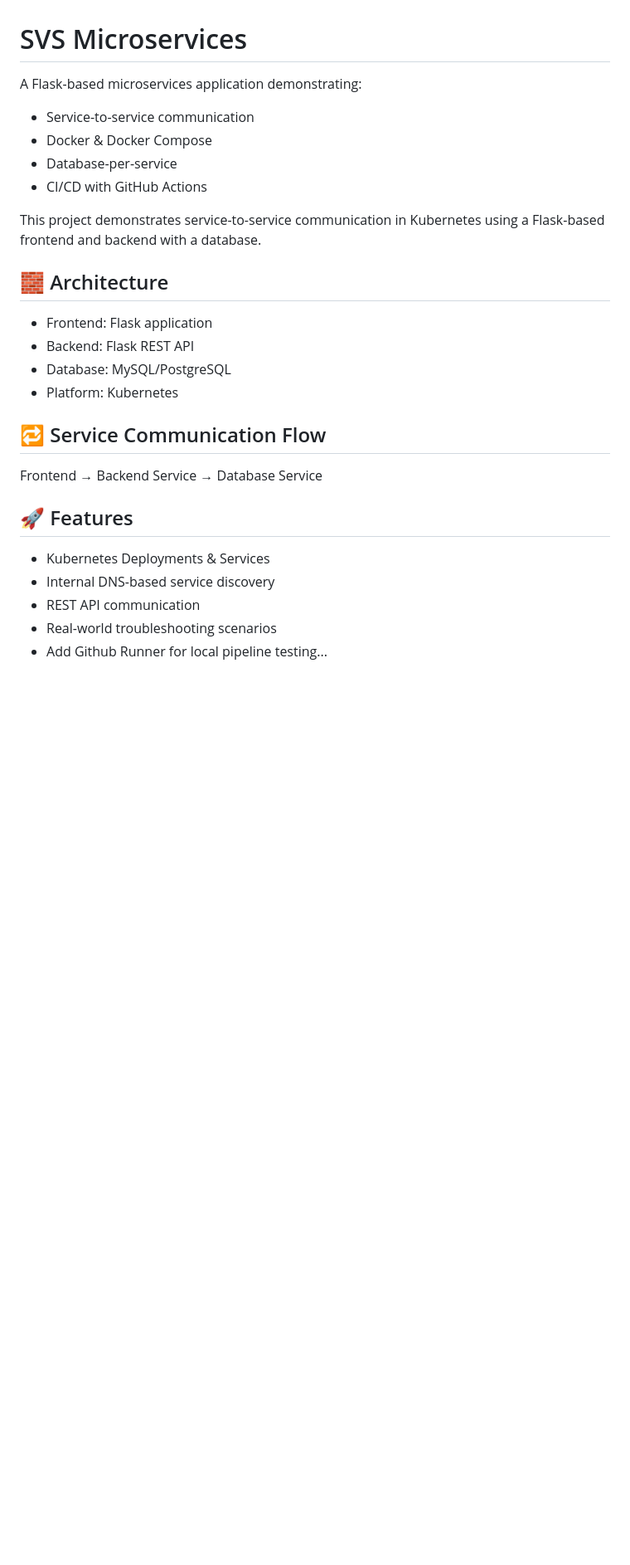
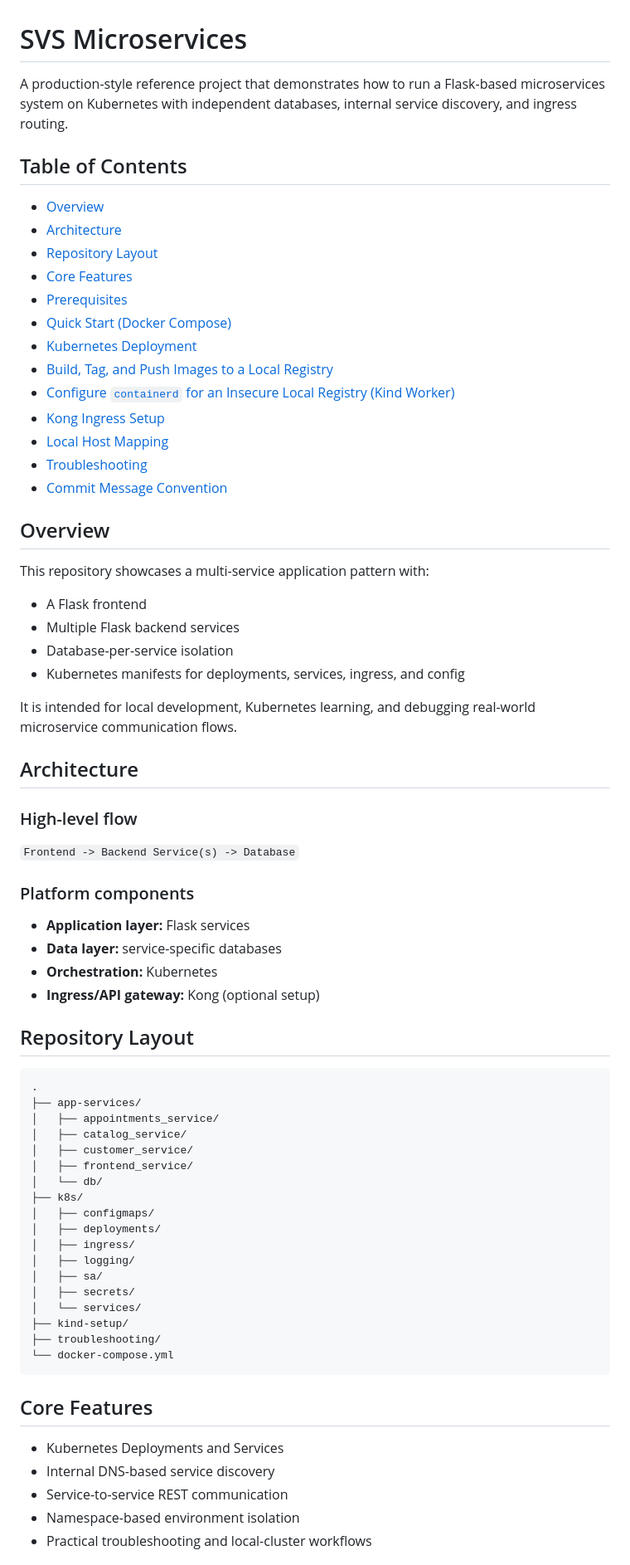
Before and after one commit to kyawzinmyolwin/svs-microservices, a Markdown page: README.md, the part around one of its changes. Shown at 83% size. GitHub-like rendering; blank space fills up the shorter version.

Commit message:
docs: refactor README into professional project guide

````diff
--- a/README.md
+++ b/README.md
@@ -1,27 +1,67 @@
 # SVS Microservices
 
-A Flask-based microservices application demonstrating:
-- Service-to-service communication
-- Docker & Docker Compose
-- Database-per-service
-- CI/CD with GitHub Actions
+A production-style reference project that demonstrates how to run a Flask-based microservices system on Kubernetes with independent databases, internal service discovery, and ingress routing.
 
-This project demonstrates service-to-service communication in Kubernetes using
-a Flask-based frontend and backend with a database.
+## Table of Contents
+- [Overview](#overview)
+- [Architecture](#architecture)
+- [Repository Layout](#repository-layout)
+- [Core Features](#core-features)
+- [Prerequisites](#prerequisites)
+- [Quick Start (Docker Compose)](#quick-start-docker-compose)
+- [Kubernetes Deployment](#kubernetes-deployment)
+- [Build, Tag, and Push Images to a Local Registry](#build-tag-and-push-images-to-a-local-registry)
+- [Configure `containerd` for an Insecure Local Registry (Kind Worker)](#configure-containerd-for-an-insecure-local-registry-kind-worker)
+- [Kong Ingress Setup](#kong-ingress-setup)
+- [Local Host Mapping](#local-host-mapping)
+- [Troubleshooting](#troubleshooting)
+- [Commit Message Convention](#commit-message-convention)
 
-## 🧱 Architecture
-- Frontend: Flask application
-- Backend: Flask REST API
-- Database: MySQL/PostgreSQL
-- Platform: Kubernetes
+## Overview
+This repository showcases a multi-service application pattern with:
+- A Flask frontend
+- Multiple Flask backend services
+- Database-per-service isolation
+- Kubernetes manifests for deployments, services, ingress, and config
 
-## 🔁 Service Communication Flow
-Frontend → Backend Service → Database Service
+It is intended for local development, Kubernetes learning, and debugging real-world microservice communication flows.
 
-## 🚀 Features
-- Kubernetes Deployments & Services
+## Architecture
+### High-level flow
+`Frontend -> Backend Service(s) -> Database`
+
+### Platform components
+- **Application layer:** Flask services
+- **Data layer:** service-specific databases
+- **Orchestration:** Kubernetes
+- **Ingress/API gateway:** Kong (optional setup)
+
+## Repository Layout
+```text
+.
+├── app-services/
+│   ├── appointments_service/
+│   ├── catalog_service/
+│   ├── customer_service/
+│   ├── frontend_service/
+│   └── db/
+├── k8s/
+│   ├── configmaps/
+│   ├── deployments/
+│   ├── ingress/
+│   ├── logging/
+│   ├── sa/
+│   ├── secrets/
+│   └── services/
+├── kind-setup/
+├── troubleshooting/
+└── docker-compose.yml
+```
+
+## Core Features
+- Kubernetes Deployments and Services
 - Internal DNS-based service discovery
-- REST API communication
-- Real-world troubleshooting scenarios
-- Add Github Runner for local pipeline testing...
+- Service-to-service REST communication
+- Namespace-based environment isolation
+- Practical troubleshooting and local-cluster workflows
 
````
Also changed, not shown: other parts of README.md (+134 -172 lines).
